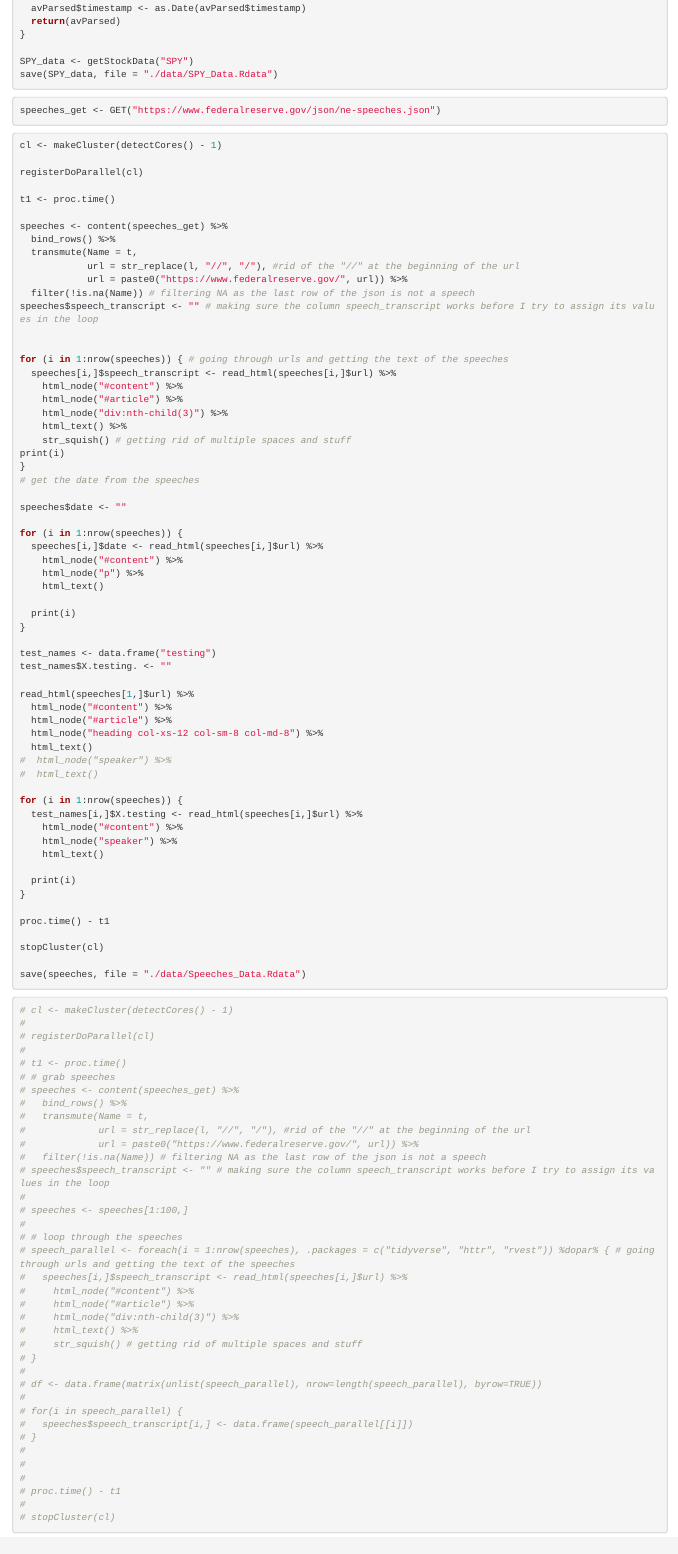
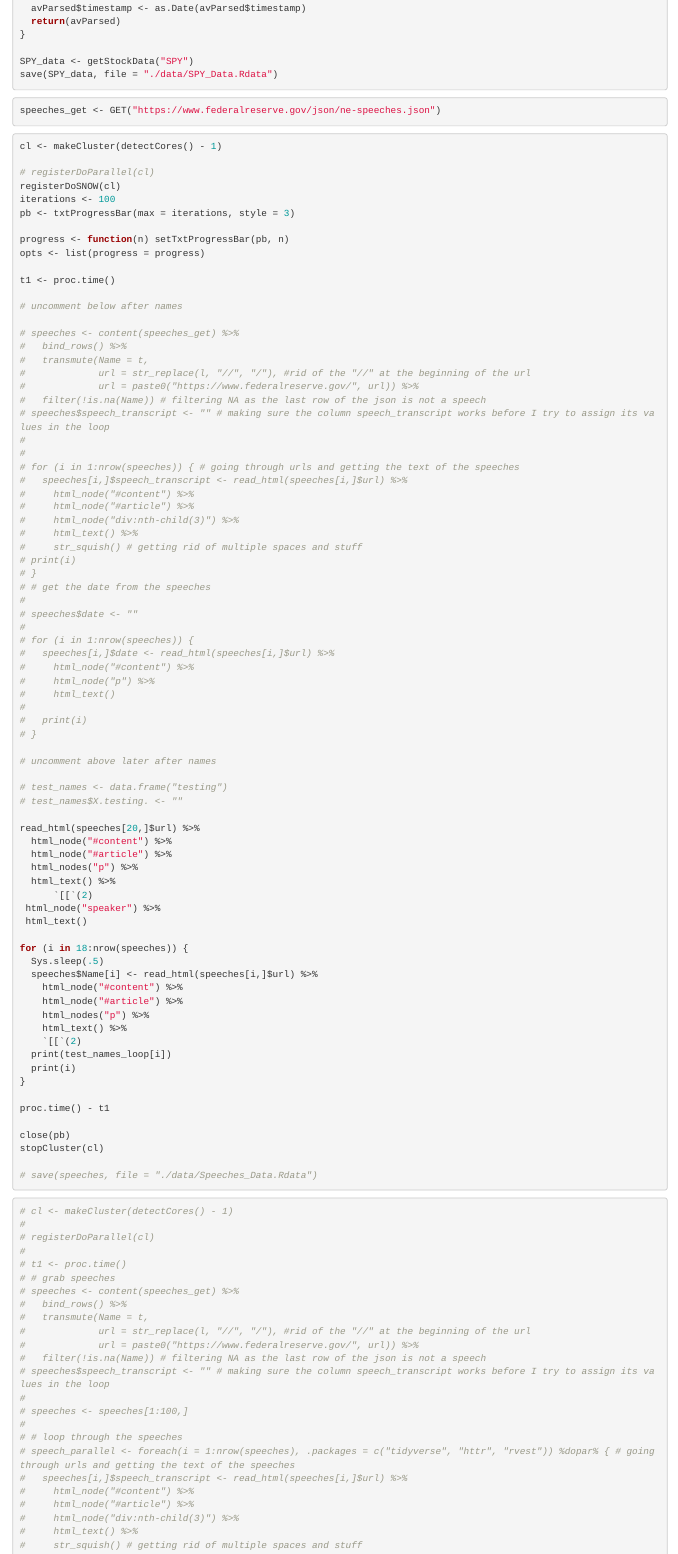
Before and after one commit to sapatel97/SP500_FedRes_Sentiment, an R Markdown document (Project.Rmd): the page in a window 1100 px wide, from 1500 px down before the commit and from 1520 px down after it, so that both start at the same text. Rendered offline with R 4.5, knitr and Pandoc, with nearby package versions; some code elsewhere in the file could not run offline; common packages that the code uses without loading them are loaded.

Commit message:
Push Name Loop

````diff
--- a/Project.Rmd
+++ b/Project.Rmd
@@ -51,66 +52,81 @@ speeches_get <- GET("https://www.federalreserve.gov/json/ne-speeches.json")
 ```{r eval = FALSE}
 cl <- makeCluster(detectCores() - 1)
 
-registerDoParallel(cl)
+# registerDoParallel(cl)
+registerDoSNOW(cl)
+iterations <- 100
+pb <- txtProgressBar(max = iterations, style = 3)
+
+progress <- function(n) setTxtProgressBar(pb, n)
+opts <- list(progress = progress)
 
 t1 <- proc.time()
 
-speeches <- content(speeches_get) %>%
-  bind_rows() %>%
-  transmute(Name = t,
-            url = str_replace(l, "//", "/"), #rid of the "//" at the beginning of the url
-            url = paste0("https://www.federalreserve.gov/", url)) %>%
-  filter(!is.na(Name)) # filtering NA as the last row of the json is not a speech
-speeches$speech_transcript <- "" # making sure the column speech_transcript works before I try to assign its values in the loop
+# uncomment below after names
 
+# speeches <- content(speeches_get) %>%
+#   bind_rows() %>%
+#   transmute(Name = t,
+#             url = str_replace(l, "//", "/"), #rid of the "//" at the beginning of the url
+#             url = paste0("https://www.federalreserve.gov/", url)) %>%
+#   filter(!is.na(Name)) # filtering NA as the last row of the json is not a speech
+# speeches$speech_transcript <- "" # making sure the column speech_transcript works before I try to assign its values in the loop
+#
+#
+# for (i in 1:nrow(speeches)) { # going through urls and getting the text of the speeches
+#   speeches[i,]$speech_transcript <- read_html(speeches[i,]$url) %>%
+#     html_node("#content") %>%
+#     html_node("#article") %>%
+#     html_node("div:nth-child(3)") %>%
+#     html_text() %>%
+#     str_squish() # getting rid of multiple spaces and stuff
+# print(i)
+# }
+# # get the date from the speeches
+#
+# speeches$date <- ""
+#
+# for (i in 1:nrow(speeches)) {
+#   speeches[i,]$date <- read_html(speeches[i,]$url) %>%
+#     html_node("#content") %>%
+#     html_node("p") %>%
+#     html_text()
+#
+#   print(i)
+# }
 
-for (i in 1:nrow(speeches)) { # going through urls and getting the text of the speeches
-  speeches[i,]$speech_transcript <- read_html(speeches[i,]$url) %>%
+# uncomment above later after names
+
+# test_names <- data.frame("testing")
+# test_names$X.testing. <- ""
+
+read_html(speeches[20,]$url) %>%
+  html_node("#content") %>%
+  html_node("#article") %>%
+  html_nodes("p") %>%
+  html_text() %>%
+      `[[`(2)
+ html_node("speaker") %>%
+ html_text()
+
+for (i in 18:nrow(speeches)) {
+  Sys.sleep(.5)
+  speeches$Name[i] <- read_html(speeches[i,]$url) %>%
     html_node("#content") %>%
     html_node("#article") %>%
-    html_node("div:nth-child(3)") %>%
+    html_nodes("p") %>%
     html_text() %>%
-    str_squish() # getting rid of multiple spaces and stuff
-print(i)
-}
-# get the date from the speeches
-
-speeches$date <- ""
-
-for (i in 1:nrow(speeches)) {
-  speeches[i,]$date <- read_html(speeches[i,]$url) %>%
-    html_node("#content") %>%
-    html_node("p") %>%
-    html_text()
-
-  print(i)
-}
-
-test_names <- data.frame("testing")
-test_names$X.testing. <- ""
-
-read_html(speeches[1,]$url) %>%
-  html_node("#content") %>%
-  html_node("#article") %>%
-  html_node("heading col-xs-12 col-sm-8 col-md-8") %>%
-  html_text()
-#  html_node("speaker") %>%
-#  html_text()
-
-for (i in 1:nrow(speeches)) {
-  test_names[i,]$X.testing <- read_html(speeches[i,]$url) %>%
-    html_node("#content") %>%
-    html_node("speaker") %>%
-    html_text()
-
+    `[[`(2)
+  print(test_names_loop[i])
   print(i)
 }
 
 proc.time() - t1
 
+close(pb)
 stopCluster(cl)
 
-save(speeches, file = "./data/Speeches_Data.Rdata")
+# save(speeches, file = "./data/Speeches_Data.Rdata")
 ```
 
 ```{r eval = FALSE}
````
Also changed, not shown: Project.Rmd (1 more changed lines).
